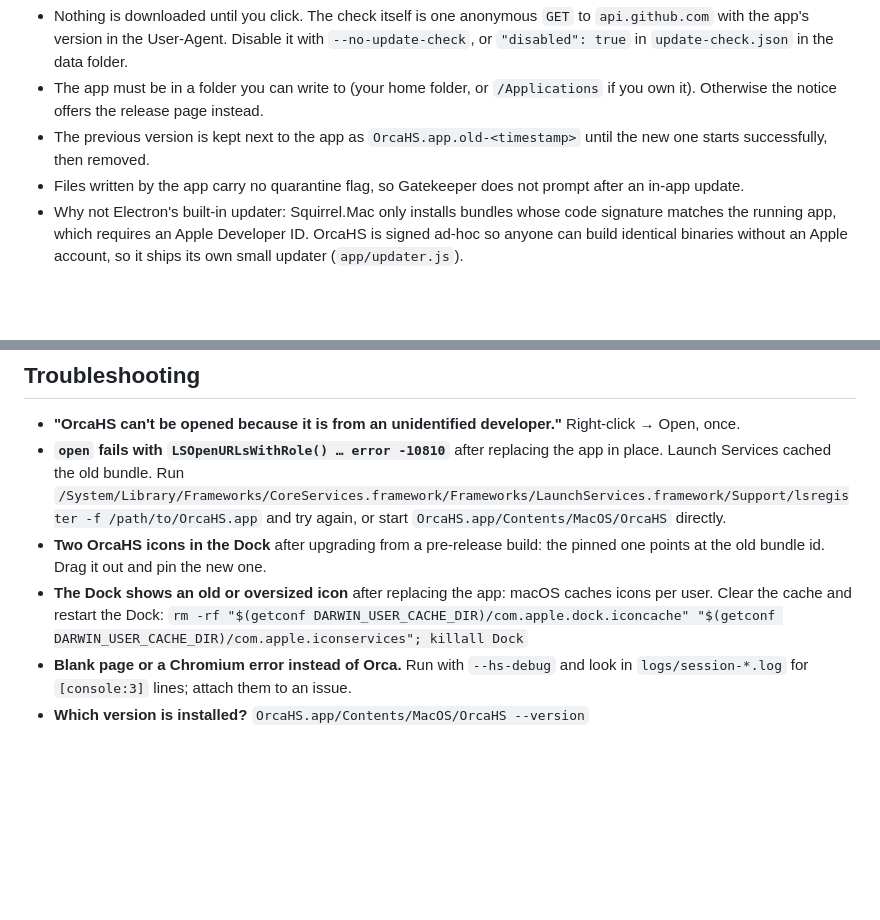
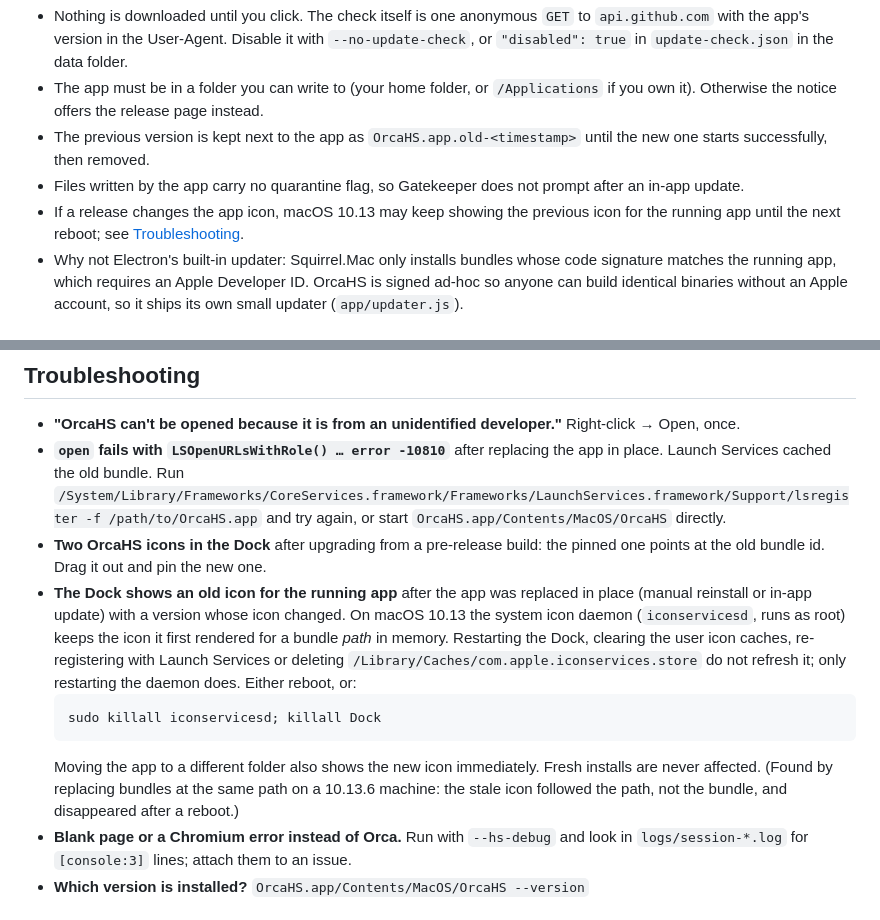
Before and after one commit to gabielchong/orca-High-Sierra, a Markdown page: README.md, 2 parts joined by grey strips. Rendered like a GitHub page; blank space fills up the shorter version.

Commit message:
docs: explain the 10.13 running-icon cache and its fix
On macOS 10.13 iconservicesd keeps the first icon rendered for a bundle
path in memory, so replacing the app in place can leave the Dock showing
the previous icon for the running app until the daemon restarts.
Documented in Updates and Troubleshooting; no app change needed.

Co-Authored-By: Claude Fable 5.1 <noreply@anthropic.com>

````diff
--- a/README.md
+++ b/README.md
@@ -95,6 +95,7 @@ Details worth knowing:
 - The app must be in a folder you can write to (your home folder, or `/Applications` if you own it). Otherwise the notice offers the release page instead.
 - The previous version is kept next to the app as `OrcaHS.app.old-<timestamp>` until the new one starts successfully, then removed.
 - Files written by the app carry no quarantine flag, so Gatekeeper does not prompt after an in-app update.
+- If a release changes the app icon, macOS 10.13 may keep showing the previous icon for the running app until the next reboot; see [Troubleshooting](#troubleshooting).
 - Why not Electron's built-in updater: Squirrel.Mac only installs bundles whose code signature matches the running app, which requires an Apple Developer ID. OrcaHS is signed ad-hoc so anyone can build identical binaries without an Apple account, so it ships its own small updater (`app/updater.js`).
 
 ## Using it away from home
@@ -187,8 +188,11 @@ node --test test/*.test.js
   `/System/Library/Frameworks/CoreServices.framework/Frameworks/LaunchServices.framework/Support/lsregister -f /path/to/OrcaHS.app`
   and try again, or start `OrcaHS.app/Contents/MacOS/OrcaHS` directly.
 - **Two OrcaHS icons in the Dock** after upgrading from a pre-release build: the pinned one points at the old bundle id. Drag it out and pin the new one.
-- **The Dock shows an old or oversized icon** after replacing the app: macOS caches icons per user. Clear the cache and restart the Dock:
-  `rm -rf "$(getconf DARWIN_USER_CACHE_DIR)/com.apple.dock.iconcache" "$(getconf DARWIN_USER_CACHE_DIR)/com.apple.iconservices"; killall Dock`
+- **The Dock shows an old icon for the running app** after the app was replaced in place (manual reinstall or in-app update) with a version whose icon changed. On macOS 10.13 the system icon daemon (`iconservicesd`, runs as root) keeps the icon it first rendered for a bundle *path* in memory. Restarting the Dock, clearing the user icon caches, re-registering with Launch Services or deleting `/Library/Caches/com.apple.iconservices.store` do not refresh it; only restarting the daemon does. Either reboot, or:
+  ```bash
+  sudo killall iconservicesd; killall Dock
+  ```
+  Moving the app to a different folder also shows the new icon immediately. Fresh installs are never affected. (Found by replacing bundles at the same path on a 10.13.6 machine: the stale icon followed the path, not the bundle, and disappeared after a reboot.)
 - **Blank page or a Chromium error instead of Orca.** Run with `--hs-debug` and look in `logs/session-*.log` for `[console:3]` lines; attach them to an issue.
 - **Which version is installed?** `OrcaHS.app/Contents/MacOS/OrcaHS --version`
 
````
